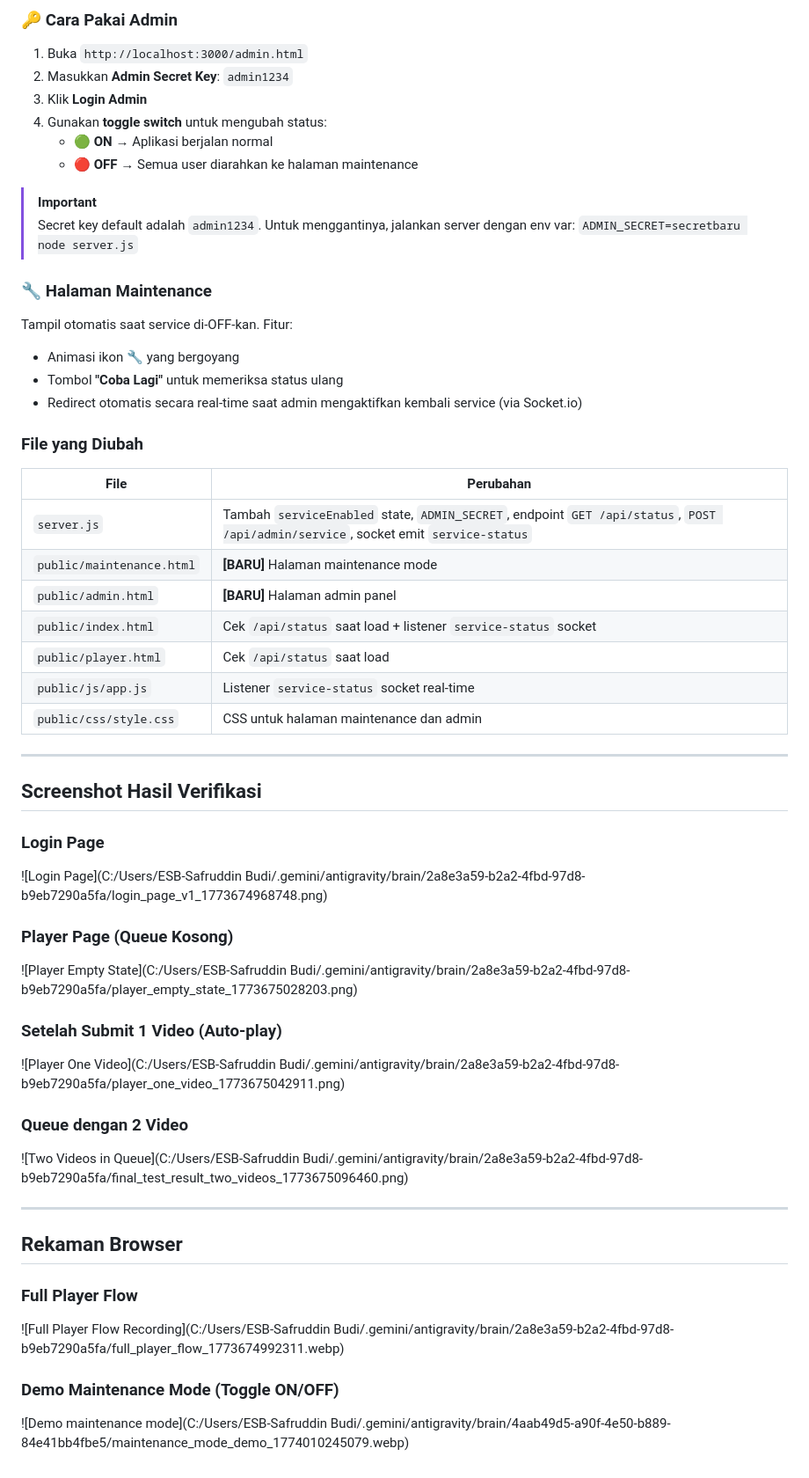
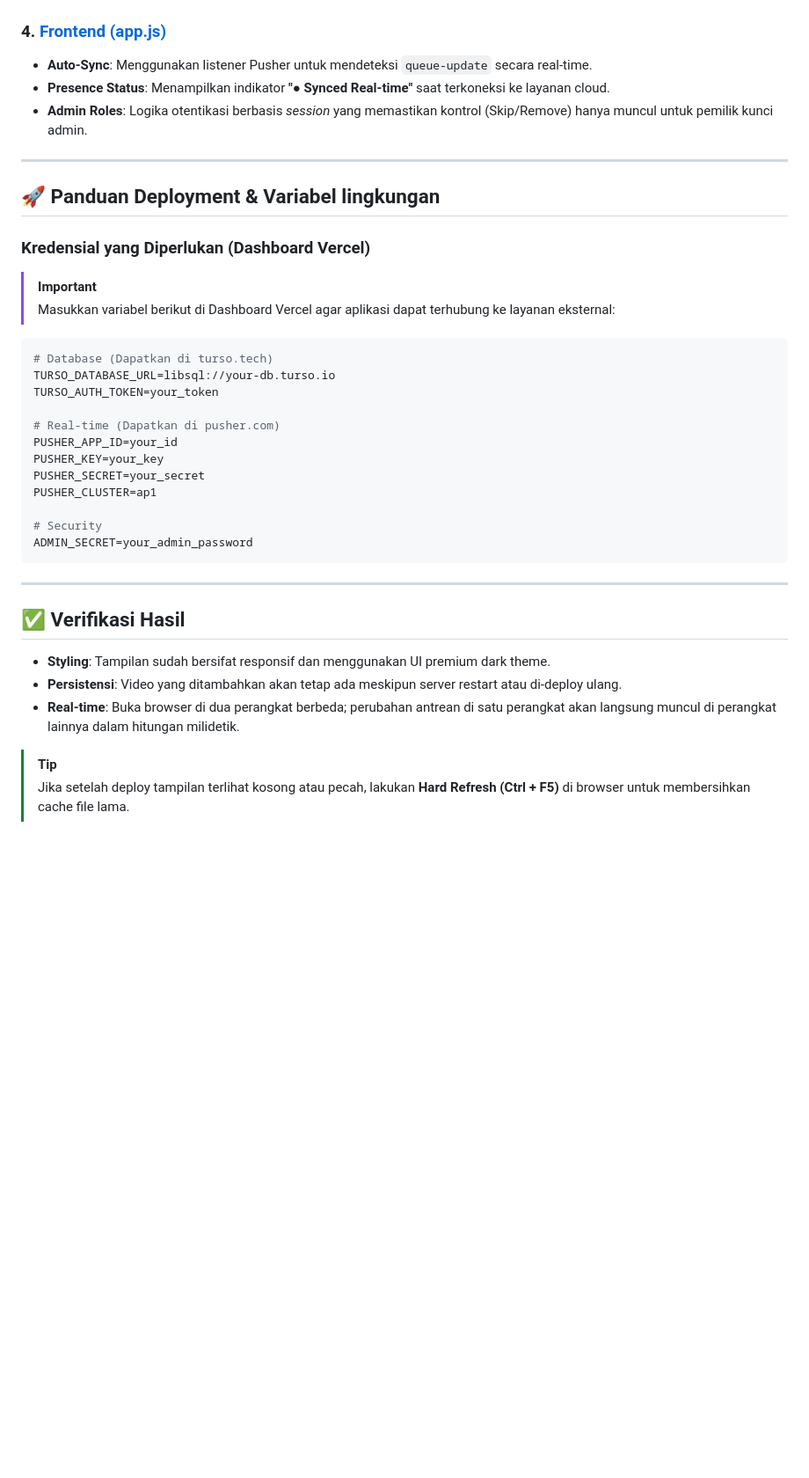
Before and after one commit to mazdin/ytPlayer, a Markdown page: walkthrough.md, the part around one of its changes. Shown at 88% size. GitHub-like rendering; blank space fills up the shorter version.

````diff
--- a/walkthrough.md
+++ b/walkthrough.md
@@ -69,57 +34,40 @@ Admin dapat mengontrol apakah layanan aktif atau tidak melalui `/admin.html`. Ke
 
-### 🔑 Cara Pakai Admin
-
-1. Buka `http://localhost:3000/admin.html`
-2. Masukkan **Admin Secret Key**: `admin1234`
-3. Klik **Login Admin**
-4. Gunakan **toggle switch** untuk mengubah status:
-   - 🟢 **ON** → Aplikasi berjalan normal
-   - 🔴 **OFF** → Semua user diarahkan ke halaman maintenance
-
-> [!IMPORTANT]
-> Secret key default adalah `admin1234`. Untuk menggantinya, jalankan server dengan env var: `ADMIN_SECRET=secretbaru node server.js`
-
-### 🔧 Halaman Maintenance
-
-Tampil otomatis saat service di-OFF-kan. Fitur:
-- Animasi ikon 🔧 yang bergoyang
-- Tombol **"Coba Lagi"** untuk memeriksa status ulang
-- Redirect otomatis secara real-time saat admin mengaktifkan kembali service (via Socket.io)
-
-### File yang Diubah
-
-| File | Perubahan |
-|---|---|
-| `server.js` | Tambah `serviceEnabled` state, `ADMIN_SECRET`, endpoint `GET /api/status`, `POST /api/admin/service`, socket emit `service-status` |
-| `public/maintenance.html` | **[BARU]** Halaman maintenance mode |
-| `public/admin.html` | **[BARU]** Halaman admin panel |
-| `public/index.html` | Cek `/api/status` saat load + listener `service-status` socket |
-| `public/player.html` | Cek `/api/status` saat load |
-| `public/js/app.js` | Listener `service-status` socket real-time |
-| `public/css/style.css` | CSS untuk halaman maintenance dan admin |
+### 4. [Frontend (app.js)](/public/js/app.js)
+- **Auto-Sync**: Menggunakan listener Pusher untuk mendeteksi `queue-update` secara real-time.
+- **Presence Status**: Menampilkan indikator **"● Synced Real-time"** saat terkoneksi ke layanan cloud.
+- **Admin Roles**: Logika otentikasi berbasis *session* yang memastikan kontrol (Skip/Remove) hanya muncul untuk pemilik kunci admin.
 
 ---
 
-## Screenshot Hasil Verifikasi
+## 🚀 Panduan Deployment & Variabel lingkungan
 
-### Login Page
-![Login Page](C:/Users/ESB-Safruddin Budi/.gemini/antigravity/brain/2a8e3a59-b2a2-4fbd-97d8-b9eb7290a5fa/login_page_v1_1773674968748.png)
+### Kredensial yang Diperlukan (Dashboard Vercel)
 
-### Player Page (Queue Kosong)
-![Player Empty State](C:/Users/ESB-Safruddin Budi/.gemini/antigravity/brain/2a8e3a59-b2a2-4fbd-97d8-b9eb7290a5fa/player_empty_state_1773675028203.png)
+> [!IMPORTANT]
+> Masukkan variabel berikut di Dashboard Vercel agar aplikasi dapat terhubung ke layanan eksternal:
 
-### Setelah Submit 1 Video (Auto-play)
-![Player One Video](C:/Users/ESB-Safruddin Budi/.gemini/antigravity/brain/2a8e3a59-b2a2-4fbd-97d8-b9eb7290a5fa/player_one_video_1773675042911.png)
+```env
+# Database (Dapatkan di turso.tech)
+TURSO_DATABASE_URL=libsql://your-db.turso.io
+TURSO_AUTH_TOKEN=your_token
 
-### Queue dengan 2 Video
-![Two Videos in Queue](C:/Users/ESB-Safruddin Budi/.gemini/antigravity/brain/2a8e3a59-b2a2-4fbd-97d8-b9eb7290a5fa/final_test_result_two_videos_1773675096460.png)
+# Real-time (Dapatkan di pusher.com)
+PUSHER_APP_ID=your_id
+PUSHER_KEY=your_key
+PUSHER_SECRET=your_secret
+PUSHER_CLUSTER=ap1
+
+# Security
+ADMIN_SECRET=your_admin_password
+```
 
 ---
 
-## Rekaman Browser
+## ✅ Verifikasi Hasil
 
-### Full Player Flow
-![Full Player Flow Recording](C:/Users/ESB-Safruddin Budi/.gemini/antigravity/brain/2a8e3a59-b2a2-4fbd-97d8-b9eb7290a5fa/full_player_flow_1773674992311.webp)
+- **Styling**: Tampilan sudah bersifat responsif dan menggunakan UI premium dark theme.
+- **Persistensi**: Video yang ditambahkan akan tetap ada meskipun server restart atau di-deploy ulang.
+- **Real-time**: Buka browser di dua perangkat berbeda; perubahan antrean di satu perangkat akan langsung muncul di perangkat lainnya dalam hitungan milidetik.
 
-### Demo Maintenance Mode (Toggle ON/OFF)
-![Demo maintenance mode](C:/Users/ESB-Safruddin Budi/.gemini/antigravity/brain/4aab49d5-a90f-4e50-b889-84e41bb4fbe5/maintenance_mode_demo_1774010245079.webp)
+> [!TIP]
+> Jika setelah deploy tampilan terlihat kosong atau pecah, lakukan **Hard Refresh (Ctrl + F5)** di browser untuk membersihkan cache file lama.
````
Also changed, not shown: other parts of walkthrough.md (+22 -57 lines).
